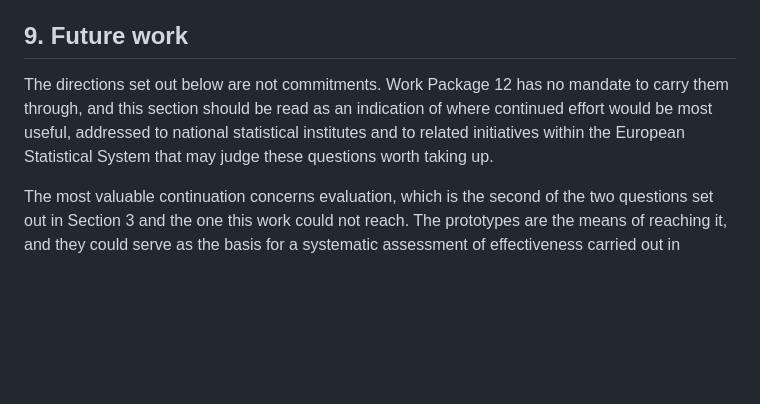
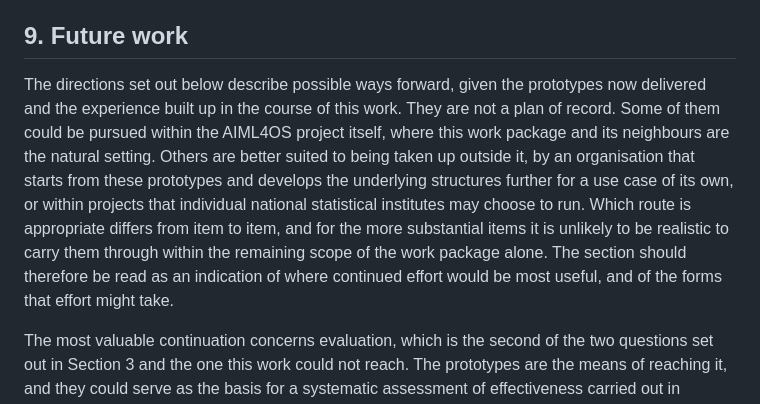
Before and after one commit to AIML4OS/WP12, a Markdown page: stockholm_sprint_2026/D12.2/README.md, the part around the change. GitHub-like rendering; blank space fills up the shorter version.

Commit message:
Reframe the opening of the future work section
The previous wording stated that Work Package 12 has no mandate to carry
the listed directions through. That is not accurate: the work package could
work on these questions, but taking all of them through is not realistic
within its remaining scope, and the appropriate route differs from item to
item.

The opening now presents the section as possible ways forward given the
prototypes delivered and the experience built up during the work, and
distinguishes between continuation within the AIML4OS project itself and
continuation outside it, whether by an organisation developing the
underlying structures further for a use case of its own or within projects
that individual national statistical institutes may run.

Co-Authored-By: Claude Opus 5 <noreply@anthropic.com>
Claude-Session: https://claude.ai/code/session_01BunZgRjBtPDFkwugd92uhw

```diff
--- a/stockholm_sprint_2026/D12.2/README.md
+++ b/stockholm_sprint_2026/D12.2/README.md
@@ -222,7 +222,7 @@ Several practical recommendations follow. Instructions to the model should be st
 
 ## 9. Future work
 
-The directions set out below are not commitments. Work Package 12 has no mandate to carry them through, and this section should be read as an indication of where continued effort would be most useful, addressed to national statistical institutes and to related initiatives within the European Statistical System that may judge these questions worth taking up.
+The directions set out below describe possible ways forward, given the prototypes now delivered and the experience built up in the course of this work. They are not a plan of record. Some of them could be pursued within the AIML4OS project itself, where this work package and its neighbours are the natural setting. Others are better suited to being taken up outside it, by an organisation that starts from these prototypes and develops the underlying structures further for a use case of its own, or within projects that individual national statistical institutes may choose to run. Which route is appropriate differs from item to item, and for the more substantial items it is unlikely to be realistic to carry them through within the remaining scope of the work package alone. The section should therefore be read as an indication of where continued effort would be most useful, and of the forms that effort might take.
 
 The most valuable continuation concerns evaluation, which is the second of the two questions set out in Section 3 and the one this work could not reach. The prototypes are the means of reaching it, and they could serve as the basis for a systematic assessment of effectiveness carried out in environments cleared for sensitive material, where an organisation's own data can supply the reference against which output is judged. Establishing benchmark datasets for each use case would allow models to be compared systematically, against a fixed version and repeated as models change. The benchmark method described for News Corner, in which articles of known alignment are scored by human evaluators and the system's agreement with that reference is measured, offers a template that could be applied to the other use cases. Workflows involving human review would support continuing quality assessment, and comparison against rule-based baselines and existing tools would place the results in context. This is work that the European Statistical System is better placed to undertake collectively than any single office acting alone.
 
```
